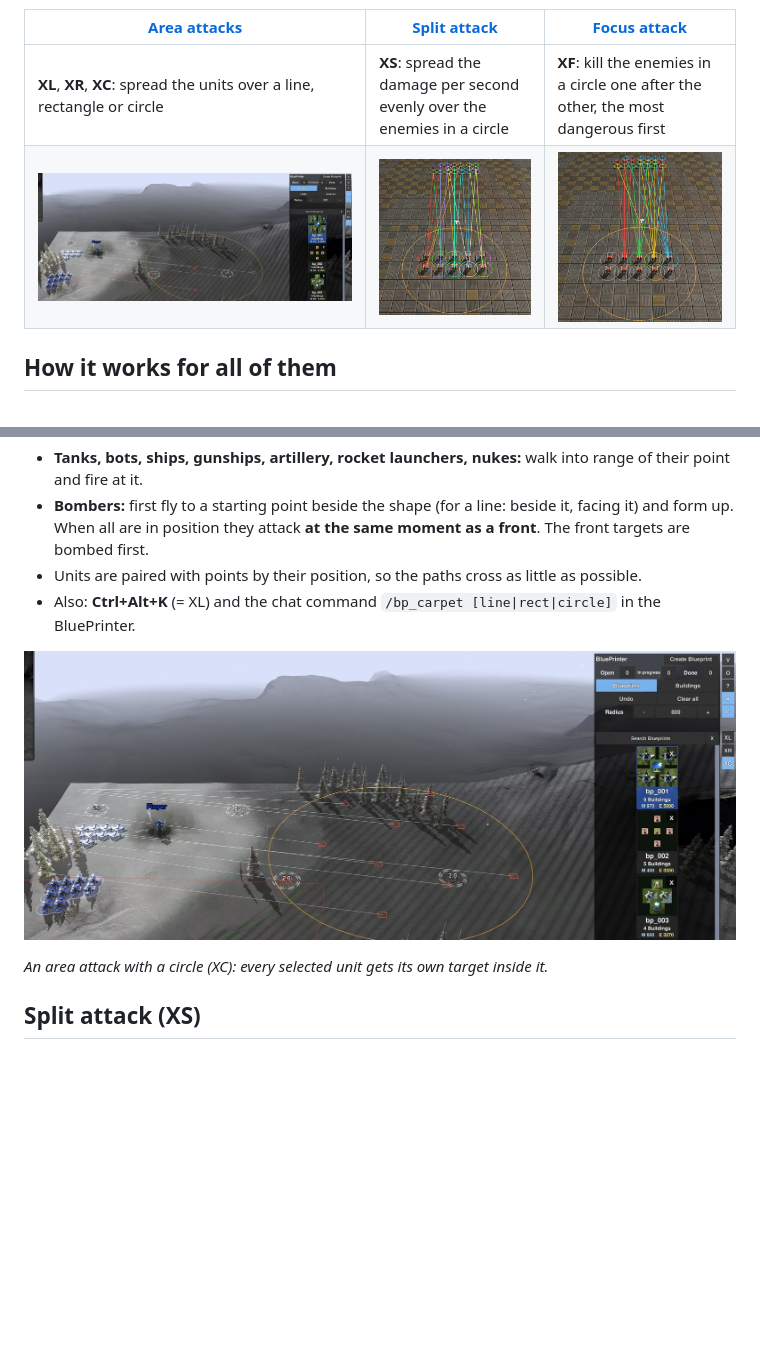
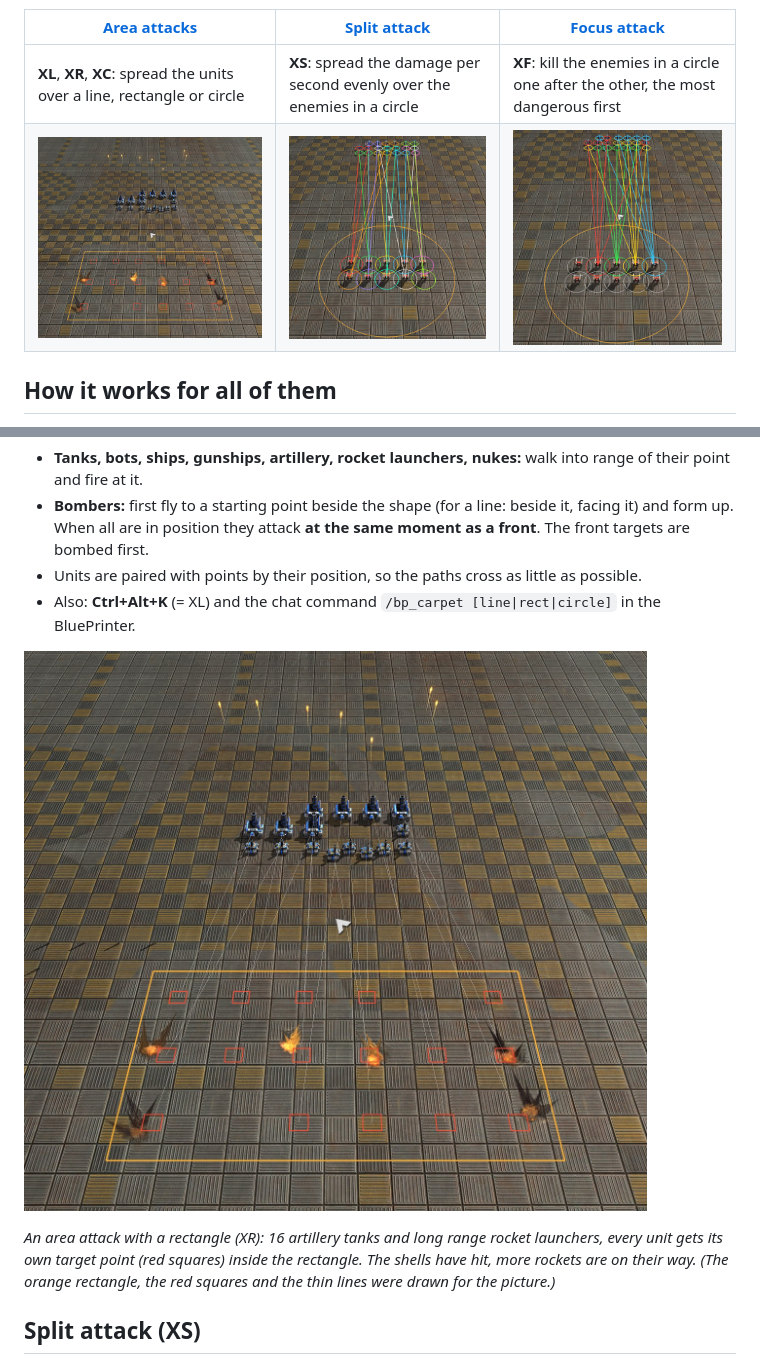
Before and after one commit to Ralf1108/BARLevelEditor, a Markdown page: docs/experimental-attacks.md, 2 parts joined by grey strips. Drawn GitHub-style; pictures changed too: docs/area-attack.jpg; blank space fills up the shorter version.

Commit message:
Area attack picture retaken: 16 artillery tanks and long range rocket launchers with a rectangle (XR), shells hitting; test widget zz_area_shot.lua; captions and picture notes adjusted
Co-Authored-By: Claude Sonnet 5.5 <noreply@anthropic.com>
Claude-Session: https://claude.ai/code/session_01QeCYKn7fqMf4y4C8NkAq1r

```diff
--- a/docs/experimental-attacks.md
+++ b/docs/experimental-attacks.md
@@ -27,7 +27,7 @@ Spread your units evenly over an area: **XL** a line, **XR** a rectangle, **XC**
 
 ![Area attack](area-attack.jpg)
 
-*An area attack with a circle (XC): every selected unit gets its own target inside it.*
+*An area attack with a rectangle (XR): 16 artillery tanks and long range rocket launchers, every unit gets its own target point (red squares) inside the rectangle. The shells have hit, more rockets are on their way. (The orange rectangle, the red squares and the thin lines were drawn for the picture.)*
 
 ## Split attack (XS)
 
```
Also changed, not shown: docs/screenshots.md (+1 -0 lines), 2 other files.
